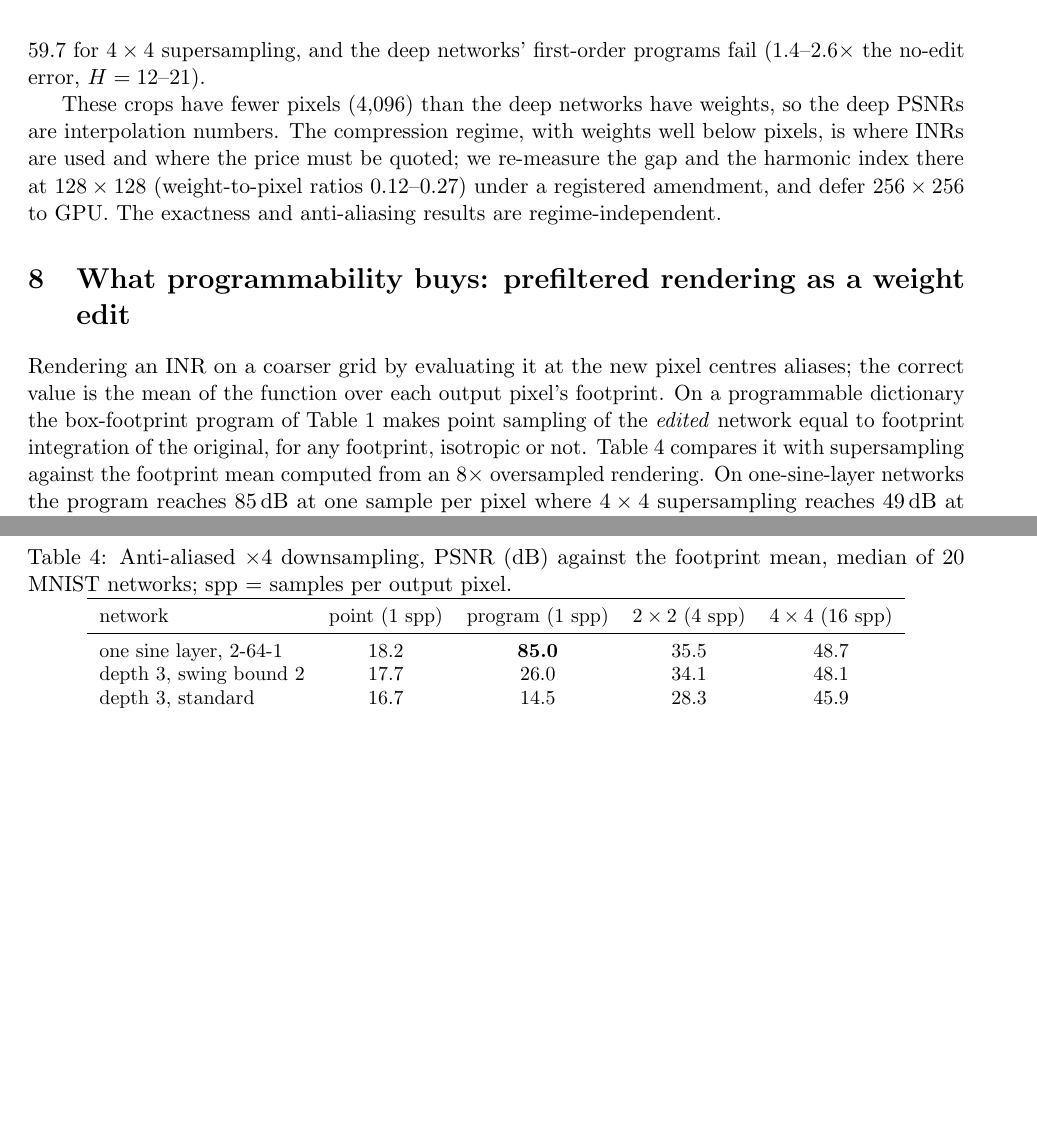
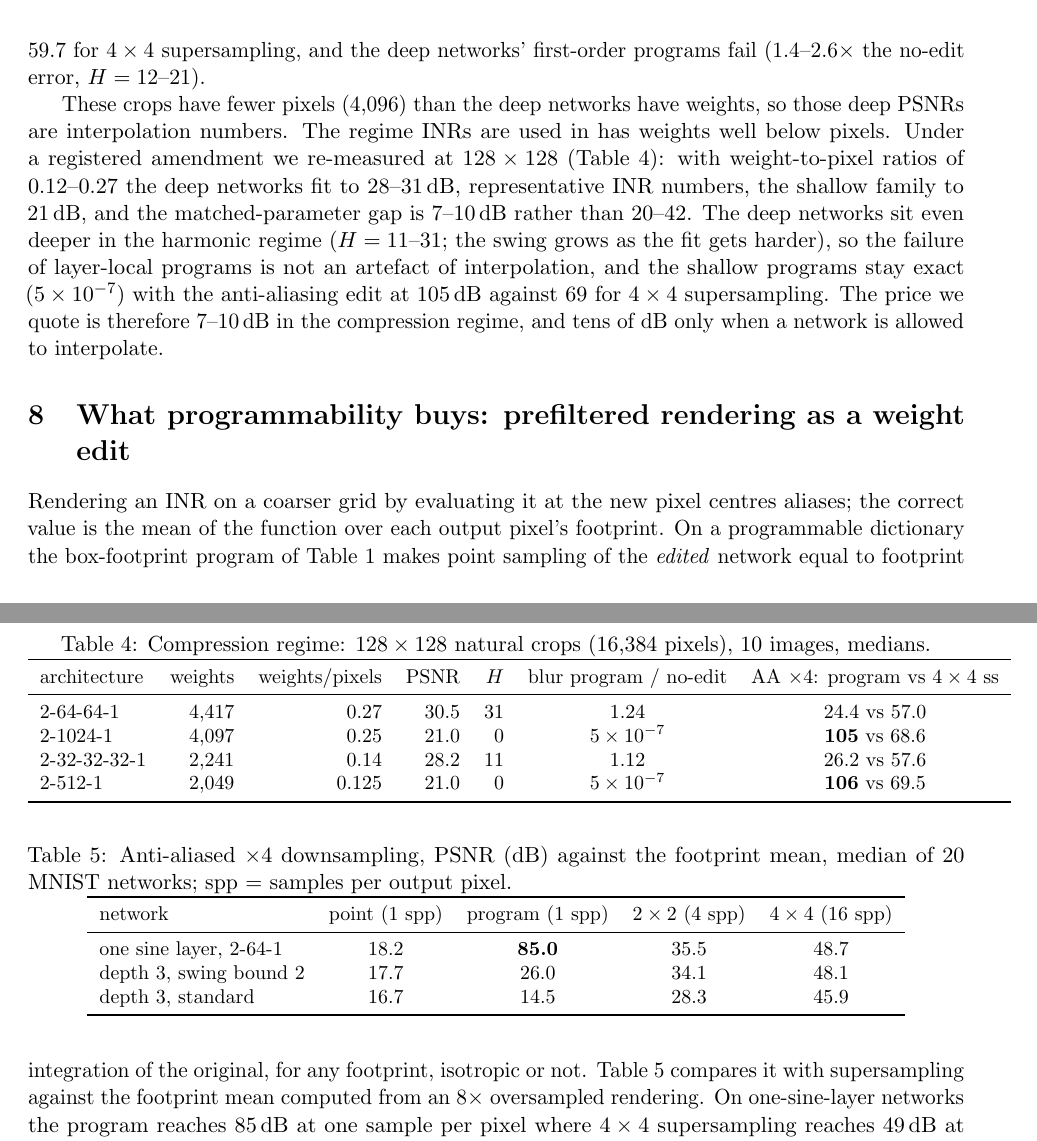
Before and after one commit to es-dra/Para_space, a LaTeX paper (paper/main.tex): two parts of pages 6 and 7 of 9, joined at a grey line, cut so that both start at the same text, the shorter picture padded with empty space. Compiled offline with pdfLaTeX.

Commit message:
Stage 09 amendment: compression-regime results, C1-C4 passed; the price is 7-10 dB where weights are below pixels; paper and README headline corrected
Co-Authored-By: Claude Fable 5.1 <noreply@anthropic.com>
Claude-Session: https://claude.ai/code/session_01F4LBdonZQimCyNFoo8wwSo

```diff
--- a/paper/main.tex
+++ b/paper/main.tex
@@ -126,7 +126,19 @@ standard & 61.5 & 1.63 & 66.3 & --\\\bottomrule
 % (parameters below pixels) is in progress; its table replaces the second paragraph when it lands.
 On twenty $64\times64$ grey crops of standard test images the picture is the same as on digits: $2$-$64$-$64$-$1$ ($4{,}417$ weights) fits to $46.9$\,dB and $2$-$64$-$64$-$64$-$1$ to $59.9$\,dB, while $2$-$1024$-$1$ and $2$-$2048$-$1$ ($4{,}097$ and $8{,}193$ weights) stop at $26.5$ and $26.6$\,dB; the shallow programs stay exact ($3\times10^{-7}$ of the no-edit error for blur, $5\times10^{-7}$ for the box footprint), the anti-aliasing program reaches $95.8$\,dB against $59.7$ for $4\times4$ supersampling, and the deep networks' first-order programs fail ($1.4$--$2.6\times$ the no-edit error, $H=12$--$21$).
 
-These crops have fewer pixels ($4{,}096$) than the deep networks have weights, so the deep PSNRs are interpolation numbers. The compression regime, with weights well below pixels, is where INRs are used and where the price must be quoted; we re-measure the gap and the harmonic index there at $128\times128$ (weight-to-pixel ratios $0.12$--$0.27$) under a registered amendment, and defer $256\times256$ to GPU. The exactness and anti-aliasing results are regime-independent.
+These crops have fewer pixels ($4{,}096$) than the deep networks have weights, so those deep PSNRs are interpolation numbers. The regime INRs are used in has weights well below pixels. Under a registered amendment we re-measured at $128\times128$ (Table~\ref{tab:comp}): with weight-to-pixel ratios of $0.12$--$0.27$ the deep networks fit to $28$--$31$\,dB, representative INR numbers, the shallow family to $21$\,dB, and the matched-parameter gap is $7$--$10$\,dB rather than $20$--$42$. The deep networks sit even deeper in the harmonic regime ($H=11$--$31$; the swing grows as the fit gets harder), so the failure of layer-local programs is not an artefact of interpolation, and the shallow programs stay exact ($5\times10^{-7}$) with the anti-aliasing edit at $105$\,dB against $69$ for $4\times4$ supersampling. The price we quote is therefore 7--10\,dB in the compression regime, and tens of dB only when a network is allowed to interpolate.
+
+\begin{table}[t]\centering\small
+\caption{Compression regime: $128\times128$ natural crops (16,384 pixels), 10 images, medians.}
+\label{tab:comp}
+\begin{tabular}{lrrrrcc}\toprule
+architecture & weights & weights/pixels & PSNR & $H$ & blur program / no-edit & AA $\times4$: program vs $4\times4$ ss\\\midrule
+$2$-$64$-$64$-$1$ & 4,417 & 0.27 & 30.5 & 31 & 1.24 & 24.4 vs 57.0\\
+$2$-$1024$-$1$ & 4,097 & 0.25 & 21.0 & 0 & $5\times10^{-7}$ & \textbf{105} vs 68.6\\
+$2$-$32$-$32$-$32$-$1$ & 2,241 & 0.14 & 28.2 & 11 & 1.12 & 26.2 vs 57.6\\
+$2$-$512$-$1$ & 2,049 & 0.125 & 21.0 & 0 & $5\times10^{-7}$ & \textbf{106} vs 69.5\\\bottomrule
+\end{tabular}
+\end{table}
 
 \section{What programmability buys: prefiltered rendering as a weight edit}
 \label{sec:aa}
```
Also changed, not shown: README.md, studies/09-natural-images/README.md, paper/main.tex (6 more changed lines), 2 other files.
